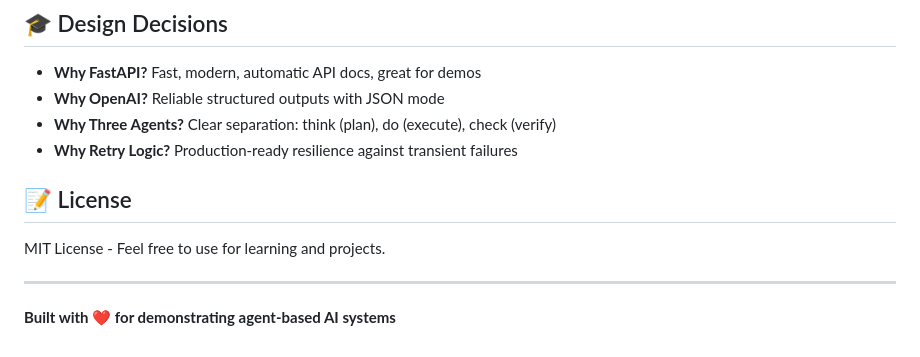
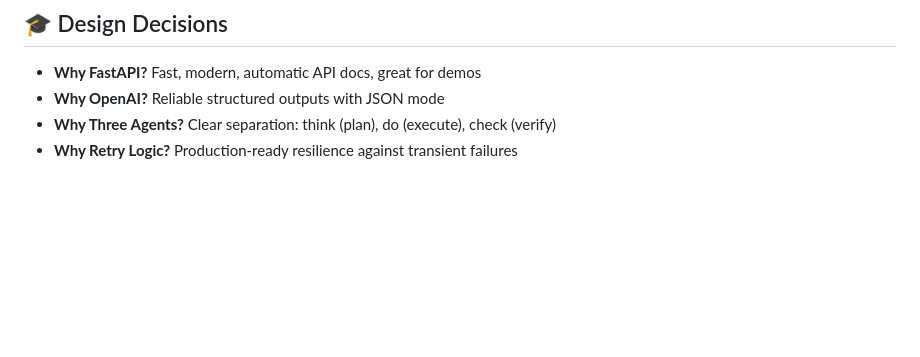
Before and after one commit to kowshik-04/ai-ops-assistant, a Markdown page: README.md, the part around the change. Drawn GitHub-style; blank space fills up the shorter version.

```diff
--- a/README.md
+++ b/README.md
@@ -223,11 +223,3 @@ curl -X POST "http://localhost:8000/run?query=Find AI repos and Bangalore weathe
 - **Why OpenAI?** Reliable structured outputs with JSON mode
 - **Why Three Agents?** Clear separation: think (plan), do (execute), check (verify)
 - **Why Retry Logic?** Production-ready resilience against transient failures
-
-## 📝 License
-
-MIT License - Feel free to use for learning and projects.
-
----
-
-**Built with ❤️ for demonstrating agent-based AI systems**
```
